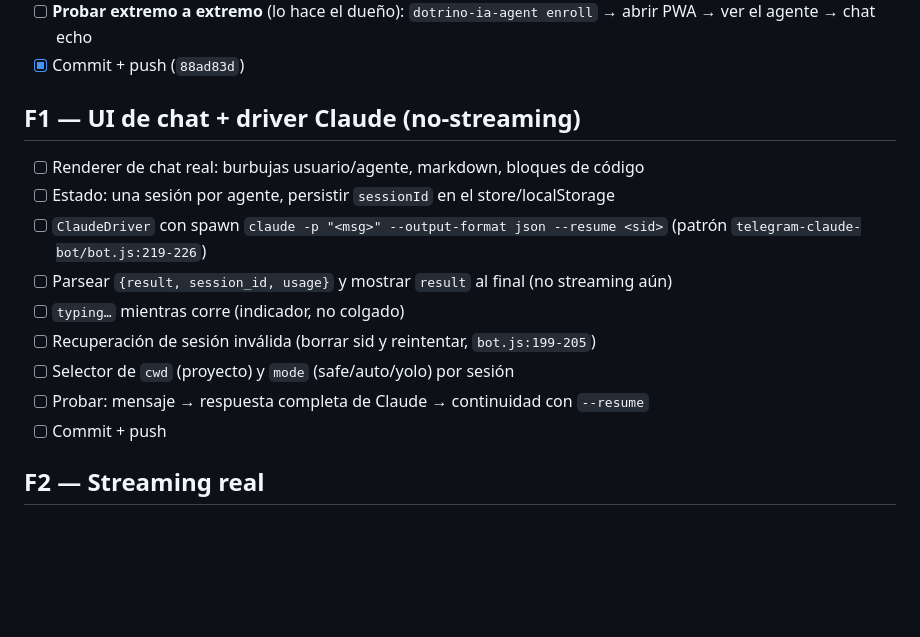
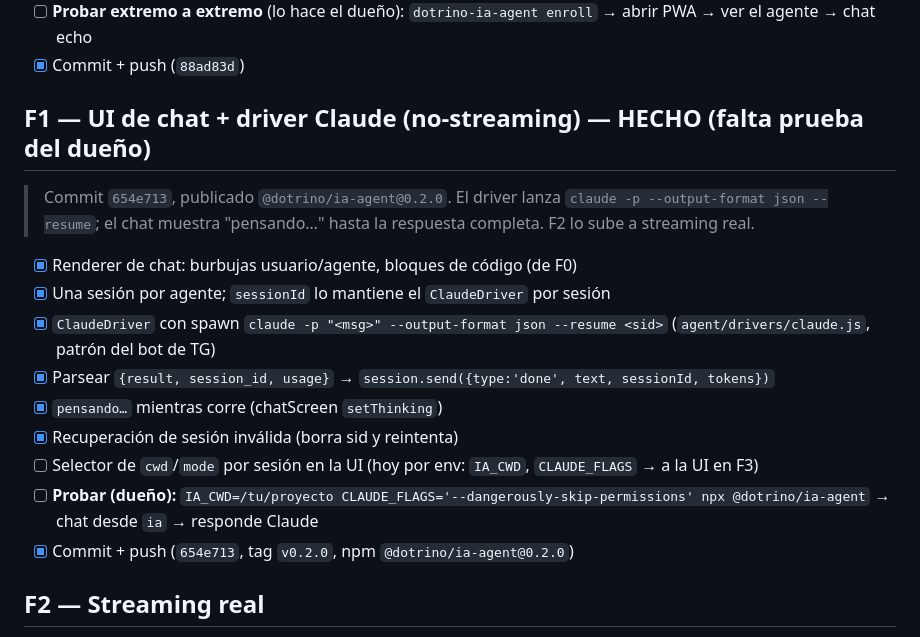
Before and after one commit to imdotrino/dotrino-ia, a Markdown page: CHECKLIST.md, the part around the change. Rendered like a GitHub page; blank space fills up the shorter version.

Commit message:
checklist: F1 hecho (driver Claude no-streaming, npm 0.2.0)

```diff
--- a/CHECKLIST.md
+++ b/CHECKLIST.md
@@ -52,17 +52,21 @@
 - [ ] **Probar extremo a extremo** (lo hace el dueño): `dotrino-ia-agent enroll` → abrir PWA → ver el agente → chat echo
 - [x] Commit + push (`88ad83d`)
 
-## F1 — UI de chat + driver Claude (no-streaming)
+## F1 — UI de chat + driver Claude (no-streaming) — HECHO (falta prueba del dueño)
 
-- [ ] Renderer de chat real: burbujas usuario/agente, markdown, bloques de código
-- [ ] Estado: una sesión por agente, persistir `sessionId` en el store/localStorage
-- [ ] `ClaudeDriver` con spawn `claude -p "<msg>" --output-format json --resume <sid>` (patrón `telegram-claude-bot/bot.js:219-226`)
-- [ ] Parsear `{result, session_id, usage}` y mostrar `result` al final (no streaming aún)
-- [ ] `typing…` mientras corre (indicador, no colgado)
-- [ ] Recuperación de sesión inválida (borrar sid y reintentar, `bot.js:199-205`)
-- [ ] Selector de `cwd` (proyecto) y `mode` (safe/auto/yolo) por sesión
-- [ ] Probar: mensaje → respuesta completa de Claude → continuidad con `--resume`
-- [ ] Commit + push
+> Commit `654e713`, publicado `@dotrino/ia-agent@0.2.0`. El driver lanza
+> `claude -p --output-format json --resume`; el chat muestra "pensando…" hasta la
+> respuesta completa. F2 lo sube a streaming real.
+
+- [x] Renderer de chat: burbujas usuario/agente, bloques de código (de F0)
+- [x] Una sesión por agente; `sessionId` lo mantiene el `ClaudeDriver` por sesión
+- [x] `ClaudeDriver` con spawn `claude -p "<msg>" --output-format json --resume <sid>` (`agent/drivers/claude.js`, patrón del bot de TG)
+- [x] Parsear `{result, session_id, usage}` → `session.send({type:'done', text, sessionId, tokens})`
+- [x] `pensando…` mientras corre (chatScreen `setThinking`)
+- [x] Recuperación de sesión inválida (borra sid y reintenta)
+- [ ] Selector de `cwd`/`mode` por sesión en la UI (hoy por env: `IA_CWD`, `CLAUDE_FLAGS` → a la UI en F3)
+- [ ] **Probar (dueño):** `IA_CWD=/tu/proyecto CLAUDE_FLAGS='--dangerously-skip-permissions' npx @dotrino/ia-agent` → chat desde `ia` → responde Claude
+- [x] Commit + push (`654e713`, tag `v0.2.0`, npm `@dotrino/ia-agent@0.2.0`)
 
 ## F2 — Streaming real
 
```
